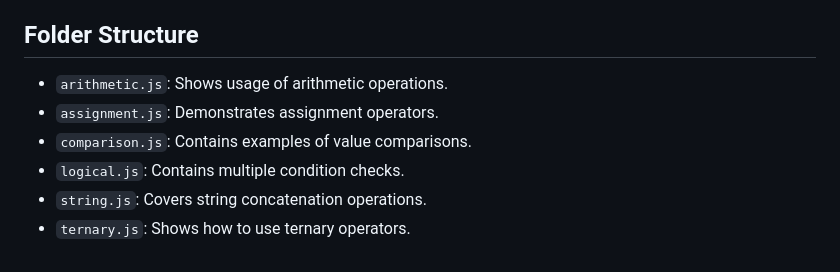
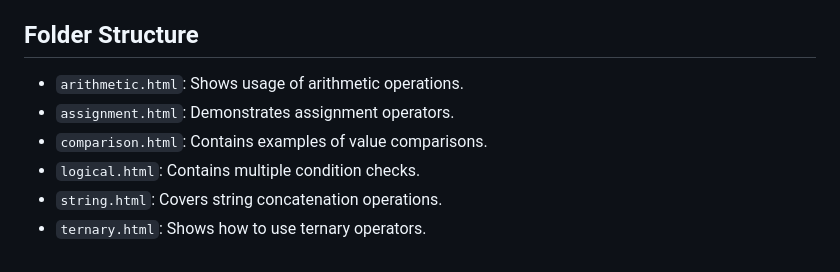
Before and after one commit to Namrata725/JavaScript, a Markdown page: operators/README.md, the part around the change. Drawn GitHub-style.

Commit message:
Readme for operators

```diff
--- a/operators/README.md
+++ b/operators/README.md
@@ -100,9 +100,9 @@ Used for short, inline conditional expressions.
 
 ## Folder Structure
 
-- `arithmetic.js`: Shows usage of arithmetic operations.
-- `assignment.js`: Demonstrates assignment operators.
-- `comparison.js`: Contains examples of value comparisons.
-- `logical.js`: Contains multiple condition checks.
-- `string.js`: Covers string concatenation operations.
-- `ternary.js`: Shows how to use ternary operators.
+- `arithmetic.html`: Shows usage of arithmetic operations.
+- `assignment.html`: Demonstrates assignment operators.
+- `comparison.html`: Contains examples of value comparisons.
+- `logical.html`: Contains multiple condition checks.
+- `string.html`: Covers string concatenation operations.
+- `ternary.html`: Shows how to use ternary operators.
```
